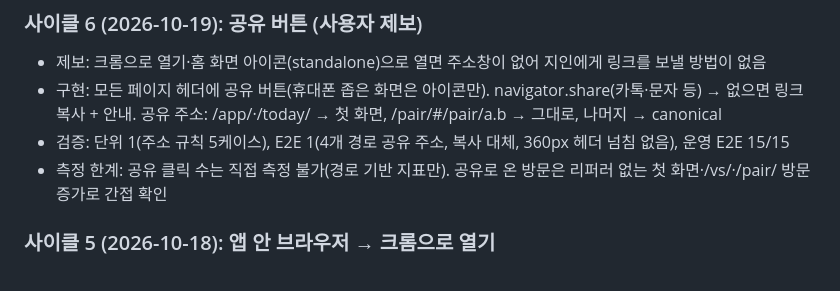
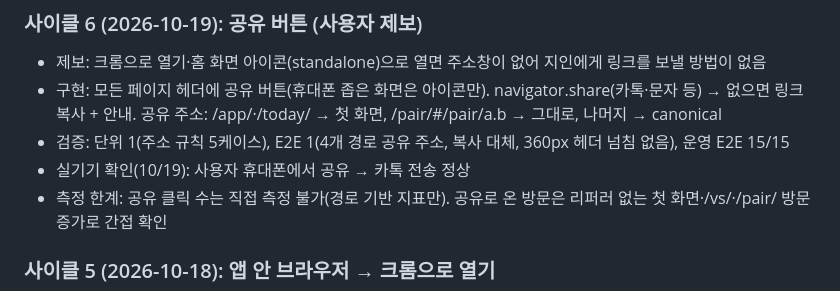
Before and after one commit to rolex0331-cloud/hanneung, a Markdown page: PROJECT_STATE.md, the part around the change. Drawn GitHub-style.

Commit message:
PROJECT_STATE: 공유 버튼 실기기 확인
Co-Authored-By: Claude Opus 5.5 <noreply@anthropic.com>

```diff
--- a/PROJECT_STATE.md
+++ b/PROJECT_STATE.md
@@ -77,6 +77,7 @@
 - 제보: 크롬으로 열기·홈 화면 아이콘(standalone)으로 열면 주소창이 없어 지인에게 링크를 보낼 방법이 없음
 - 구현: 모든 페이지 헤더에 공유 버튼(휴대폰 좁은 화면은 아이콘만). navigator.share(카톡·문자 등) → 없으면 링크 복사 + 안내. 공유 주소: /app/·/today/ → 첫 화면, /pair/#/pair/a.b → 그대로, 나머지 → canonical
 - 검증: 단위 1(주소 규칙 5케이스), E2E 1(4개 경로 공유 주소, 복사 대체, 360px 헤더 넘침 없음), 운영 E2E 15/15
+- 실기기 확인(10/19): 사용자 휴대폰에서 공유 → 카톡 전송 정상
 - 측정 한계: 공유 클릭 수는 직접 측정 불가(경로 기반 지표만). 공유로 온 방문은 리퍼러 없는 첫 화면·/vs/·/pair/ 방문 증가로 간접 확인
 
 ### 사이클 5 (2026-10-18): 앱 안 브라우저 → 크롬으로 열기
```
